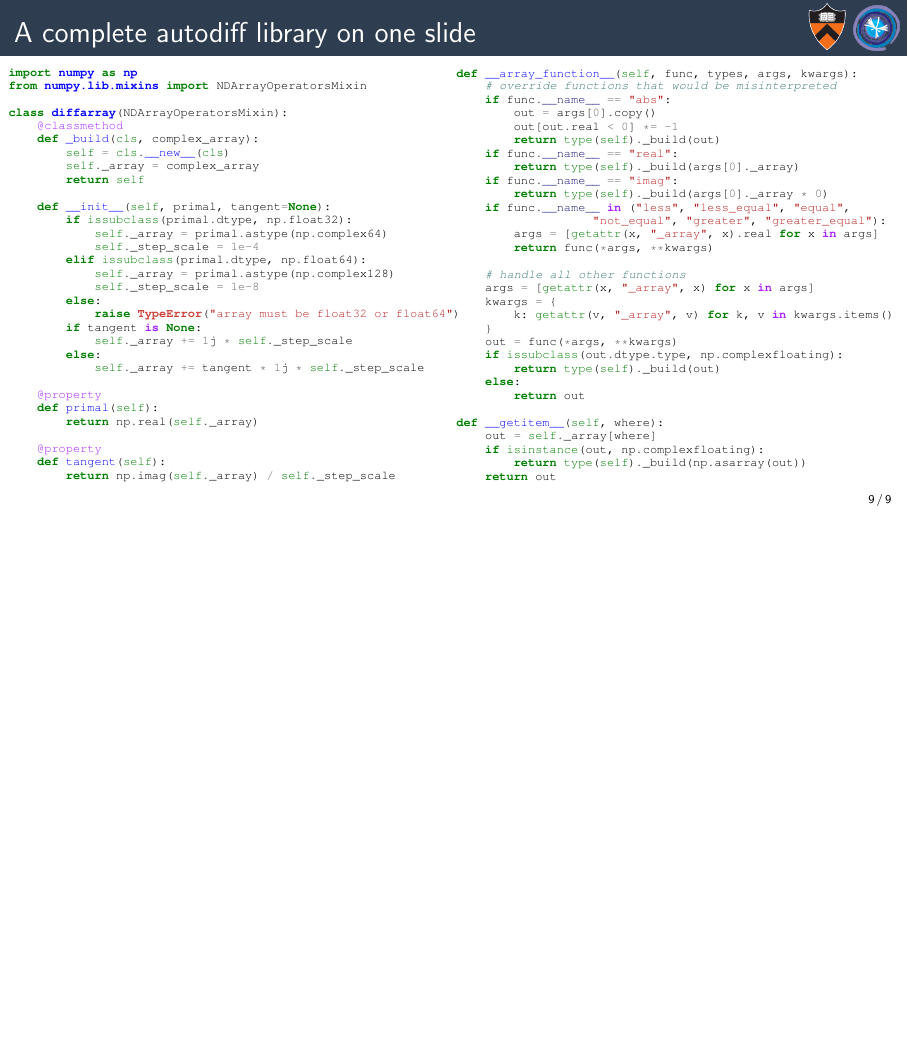
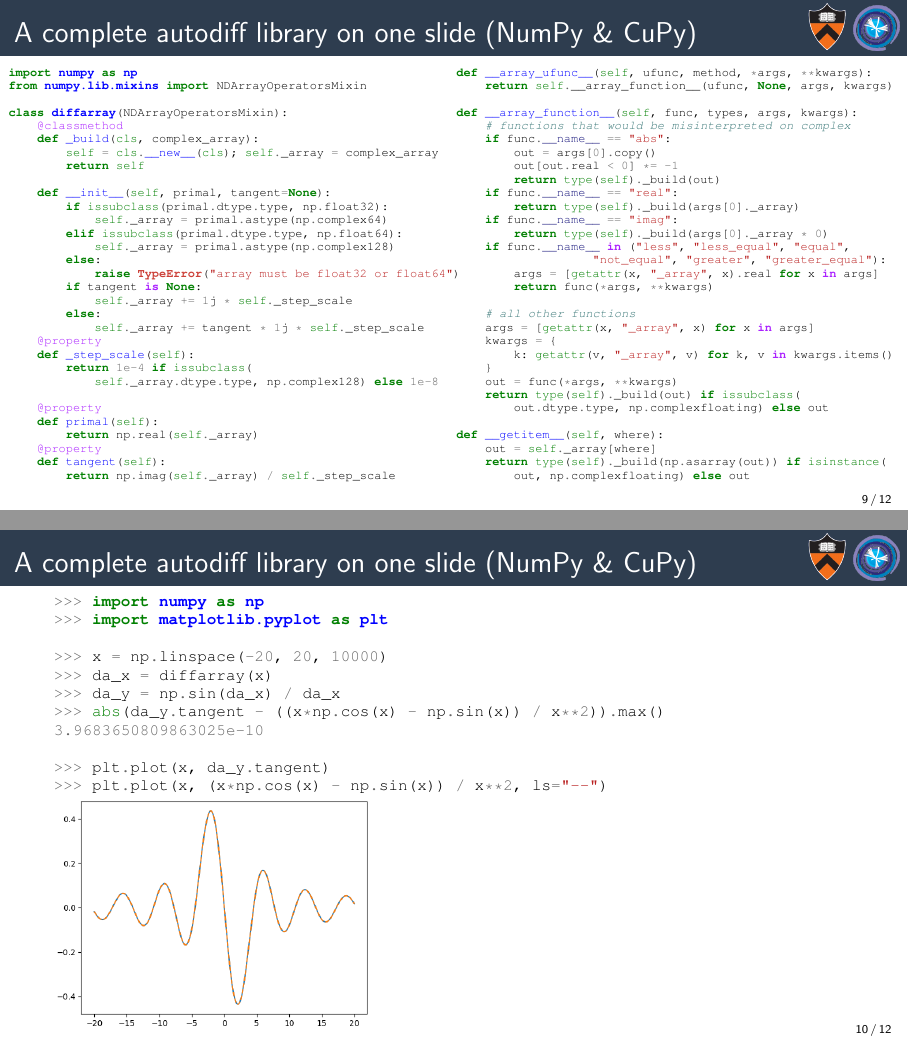
Before and after one commit to jpivarski-talks/2024-12-17-complex-step-autodiff, LaTeX slides (main.tex): page 27 of 27 before the commit and pages 27 and 28 of 35 after it, the two joined at a grey line, the shorter picture padded with empty space. Compiled offline with pdfLaTeX.

Commit message:
the talk is done

```diff
--- a/main.tex
+++ b/main.tex
@@ -203,7 +203,7 @@ is exact if $\varepsilon > 0$ and $\varepsilon^2 = 0$. The complex numbers don't
 \uncover<4->{But if we already have a complex implementation of all of our functions, we can set $\varepsilon = 10^{-8}$ to get $10^{-16}$ errors (typical errors in double-precision floating-point).}
 \end{frame}
 
-\begin{frame}[fragile]{A complete autodiff library on one slide}
+\begin{frame}[fragile]{A complete autodiff library on one slide (NumPy \& CuPy)}
 \vspace{0.1 cm}
 \tiny
 \begin{columns}
@@ -215,28 +215,28 @@ from numpy.lib.mixins import NDArrayOperatorsMixin
 class diffarray(NDArrayOperatorsMixin):
     @classmethod
     def _build(cls, complex_array):
-        self = cls.__new__(cls)
-        self._array = complex_array
+        self = cls.__new__(cls); self._array = complex_array
         return self
 
     def __init__(self, primal, tangent=None):
-        if issubclass(primal.dtype, np.float32):
+        if issubclass(primal.dtype.type, np.float32):
             self._array = primal.astype(np.complex64)
-            self._step_scale = 1e-4
-        elif issubclass(primal.dtype, np.float64):
+        elif issubclass(primal.dtype.type, np.float64):
             self._array = primal.astype(np.complex128)
-            self._step_scale = 1e-8
         else:
             raise TypeError("array must be float32 or float64")
         if tangent is None:
             self._array += 1j * self._step_scale
         else:
             self._array += tangent * 1j * self._step_scale
+    @property
+    def _step_scale(self):
+        return 1e-4 if issubclass(
+            self._array.dtype.type, np.complex128) else 1e-8
 
     @property
     def primal(self):
         return np.real(self._array)
-
     @property
     def tangent(self):
         return np.imag(self._array) / self._step_scale
@@ -244,8 +244,11 @@ class diffarray(NDArrayOperatorsMixin):
 
 \column{0.55\linewidth}
 \begin{minted}{python}
+def __array_ufunc__(self, ufunc, method, *args, **kwargs):
+    return self.__array_function__(ufunc, None, args, kwargs)
+
 def __array_function__(self, func, types, args, kwargs):
-    # override functions that would be misinterpreted
+    # functions that would be misinterpreted on complex
     if func.__name__ == "abs":
         out = args[0].copy()
         out[out.real < 0] *= -1
@@ -259,23 +262,39 @@ def __array_function__(self, func, types, args, kwargs):
         args = [getattr(x, "_array", x).real for x in args]
         return func(*args, **kwargs)
 
-    # handle all other functions
+    # all other functions
     args = [getattr(x, "_array", x) for x in args]
     kwargs = {
         k: getattr(v, "_array", v) for k, v in kwargs.items()
     }
     out = func(*args, **kwargs)
-    if issubclass(out.dtype.type, np.complexfloating):
-        return type(self)._build(out)
-    else:
-        return out
+    return type(self)._build(out) if issubclass(
+        out.dtype.type, np.complexfloating) else out
 
 def __getitem__(self, where):
     out = self._array[where]
-    if isinstance(out, np.complexfloating):
-        return type(self)._build(np.asarray(out))
-    return out
+    return type(self)._build(np.asarray(out)) if isinstance(
+        out, np.complexfloating) else out
 \end{minted}
 \end{columns}
 \end{frame}
 
+\begin{frame}[fragile]{A complete autodiff library on one slide (NumPy \& CuPy)}
+\vspace{0.2 cm}
+\scriptsize
+\begin{minted}{python}
+>>> import numpy as np
+>>> import matplotlib.pyplot as plt
+
+>>> x = np.linspace(-20, 20, 10000)
+>>> da_x = diffarray(x)
+>>> da_y = np.sin(da_x) / da_x
+>>> abs(da_y.tangent - ((x*np.cos(x) - np.sin(x)) / x**2)).max()
+3.9683650809863025e-10
+
+>>> plt.plot(x, da_y.tangent)
+>>> plt.plot(x, (x*np.cos(x) - np.sin(x)) / x**2, ls="--")
+\end{minted}
+
+\includegraphics[width=0.4\linewidth]{autodiff-plot.png}
+\end{frame}
@@ -281,0 +324 @@ def __getitem__(self, where):
+\item give up on autodiff.
@@ -281,0 +328 @@ def __getitem__(self, where):
+\item implements a conventional autodiff.
@@ -281,0 +333 @@ def __getitem__(self, where):
+\item implements a conventional autodiff.
```
Also changed, not shown: autodiff-plot.png (added), main.tex (40 more changed lines).
